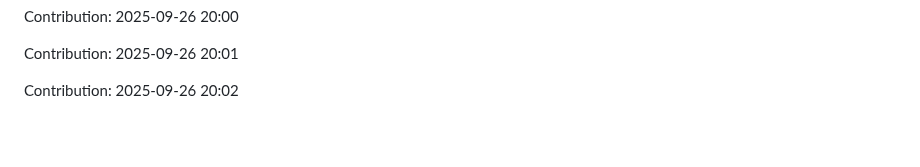
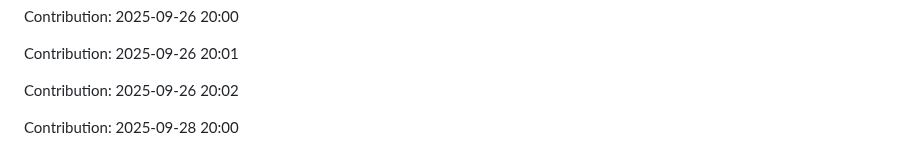
Before and after one commit to iKnowLab-Projects/IITP_AGI_STT, a Markdown page: README.md, the part around the change. GitHub-like rendering; blank space fills up the shorter version.

Commit message:
"Contribution: 2025-09-28 20:00"

```diff
--- a/README.md
+++ b/README.md
@@ -313,3 +313,5 @@ Contribution: 2025-09-26 20:00
 Contribution: 2025-09-26 20:01
 
 Contribution: 2025-09-26 20:02
+
+Contribution: 2025-09-28 20:00
```
